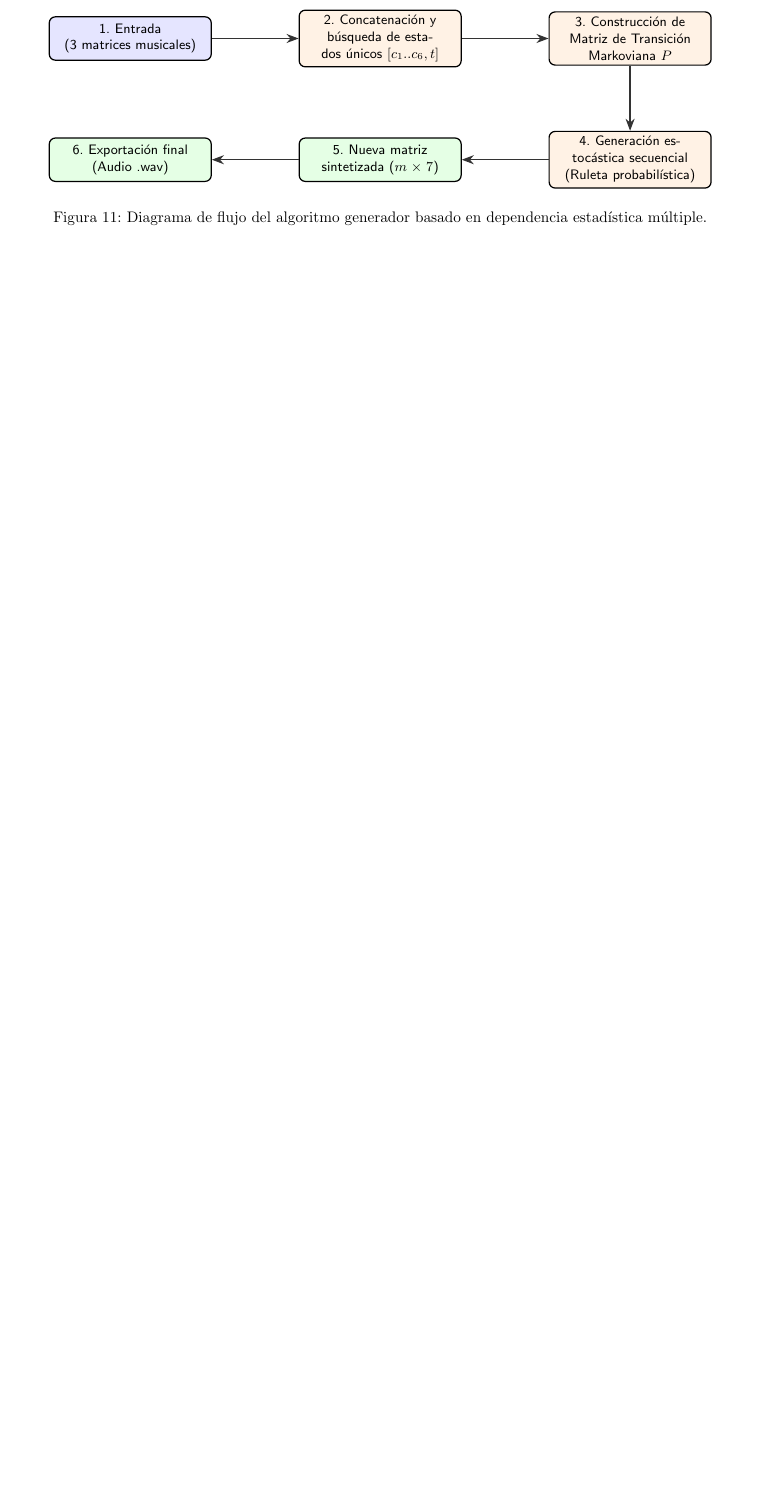
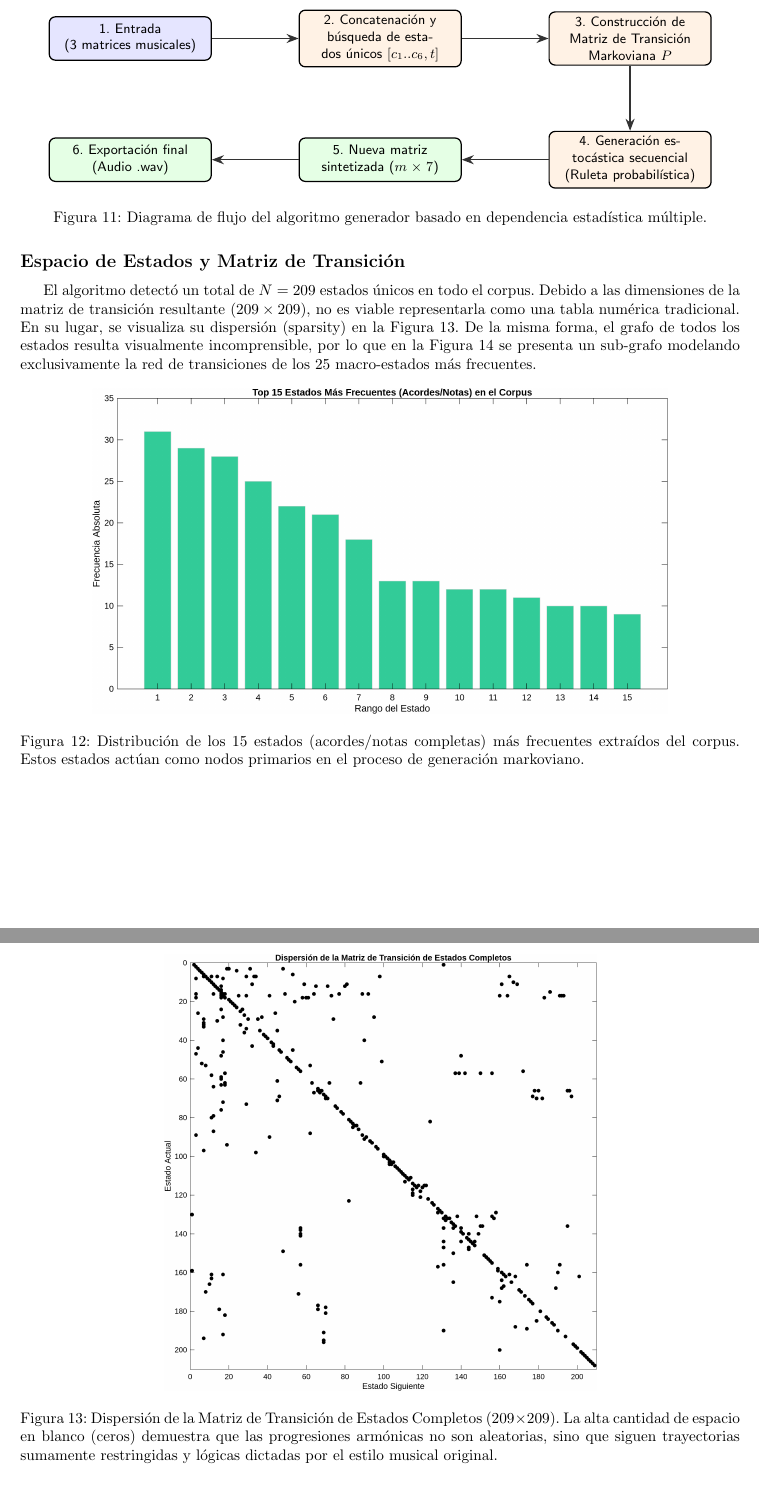
Before and after one commit to Juferoga/mcic-math-tools-data, a LaTeX document (4.ProyectoFinal/trabajo 1/TrabajoGrupal1_GeneradorMelodias.tex): part of page 16 of 17 before the commit and two parts of pages 16 and 17 of 20 after it, the two joined at a grey line, cut so that both start at the same text, the shorter picture padded with empty space. Compiled offline with pdfLaTeX.

Commit message:
docs: add comprehensive visualizations for state space and markov transitions in Act 7
- Generate sub-graph of top 25 most frequent macro-states using MATLAB
- Include top 15 states bar chart in LaTeX to visualize the new state space
- Include sparsity plot to represent the large 209x209 transition matrix
- Include the comparative piano roll for visual inspection of harmony/rhythm
- Recompile LaTeX document resolving all references

```diff
--- a/4.ProyectoFinal/trabajo 1/TrabajoGrupal1_GeneradorMelodias.tex
+++ b/4.ProyectoFinal/trabajo 1/TrabajoGrupal1_GeneradorMelodias.tex
@@ -620,3 +620,17 @@ El proceso matemático y computacional para la síntesis de la nueva melodía se
 \end{figure}
 % -----------------------------------------------------------
 
+\subsection*{Espacio de Estados y Matriz de Transición}
+El algoritmo detectó un total de $N = 209$ estados únicos en todo el corpus. Debido a las dimensiones de la matriz de transición resultante ($209 \times 209$), no es viable representarla como una tabla numérica tradicional. En su lugar, se visualiza su dispersión (sparsity) en la Figura \ref{fig:act7_sparsidad}. De la misma forma, el grafo de todos los estados resulta visualmente incomprensible, por lo que en la Figura \ref{fig:act7_grafo_estados} se presenta un sub-grafo modelando exclusivamente la red de transiciones de los 25 macro-estados más frecuentes.
+
+\begin{figure}[H]
+	\centering
+	\includegraphics[width=0.8\linewidth]{imagenes/actividad7/act7_6_top_estados.png}
+	\caption{Distribución de los 15 estados (acordes/notas completas) más frecuentes extraídos del corpus. Estos estados actúan como nodos primarios en el proceso de generación markoviano.}
+	\label{fig:act7_top_estados}
+\end{figure}
+
+\begin{figure}[H]
+	\centering
+	\includegraphics[width=0.6\linewidth]{imagenes/actividad7/act7_2_sparsidad_estados.png}
+	\caption{Dispersión de la Matriz de Transición de Estados Completos ($209 \times 209$). La alta cantidad de espacio en blanco (ceros) demuestra que las progresiones armónicas no son aleatorias, sino que siguen trayectorias sumamente restringidas y lógicas dictadas por el estilo musical original.}
@@ -622,0 +644,2 @@ El proceso matemático y computacional para la síntesis de la nueva melodía se
+	\label{fig:act7_grafo_estados}
+\end{figure}
```
Also changed, not shown: 4.ProyectoFinal/trabajo 1/TrabajoGrupal1_GeneradorMelodias.pdf, 4.ProyectoFinal/trabajo 1/imagenes/actividad7/act7_8_grafo_estados.png (added), 4.ProyectoFinal/trabajo 1/TrabajoGrupal1_GeneradorMelodias.tex (15 more changed lines), 1 other file.
